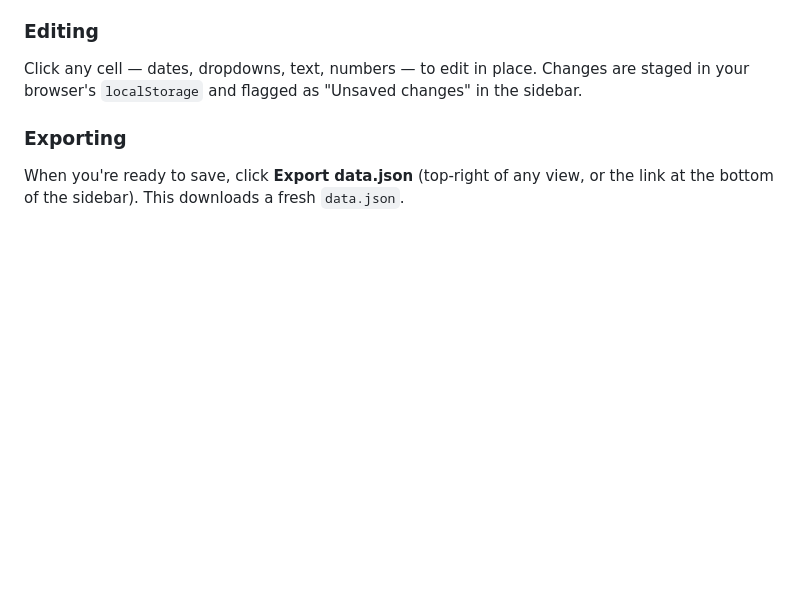
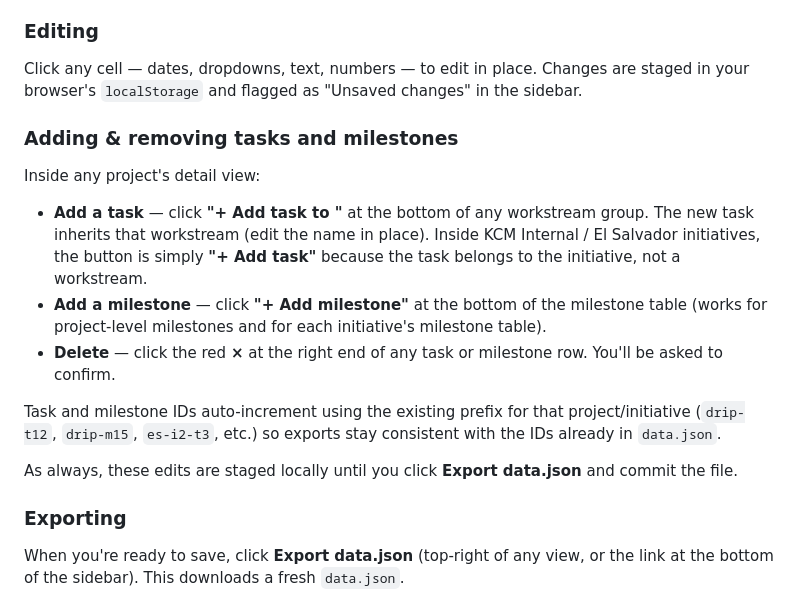
Before and after one commit to mitchgallo-12/KCM-Working-Timeline, a Markdown page: README.md, the part around one of its changes. GitHub-like rendering; blank space fills up the shorter version.

Commit message:
Update README.md
Updated to reflect task editing.

```diff
--- a/README.md
+++ b/README.md
@@ -48,6 +49,18 @@ Then open http://localhost:8000 in your browser.
 ### Editing
 
 Click any cell — dates, dropdowns, text, numbers — to edit in place. Changes are staged in your browser's `localStorage` and flagged as "Unsaved changes" in the sidebar.
+
+### Adding & removing tasks and milestones
+
+Inside any project's detail view:
+
+- **Add a task** — click **"+ Add task to <Workstream>"** at the bottom of any workstream group. The new task inherits that workstream (edit the name in place). Inside KCM Internal / El Salvador initiatives, the button is simply **"+ Add task"** because the task belongs to the initiative, not a workstream.
+- **Add a milestone** — click **"+ Add milestone"** at the bottom of the milestone table (works for project-level milestones and for each initiative's milestone table).
+- **Delete** — click the red **×** at the right end of any task or milestone row. You'll be asked to confirm.
+
+Task and milestone IDs auto-increment using the existing prefix for that project/initiative (`drip-t12`, `drip-m15`, `es-i2-t3`, etc.) so exports stay consistent with the IDs already in `data.json`.
+
+As always, these edits are staged locally until you click **Export data.json** and commit the file.
 
 ### Exporting
 
```
Also changed, not shown: other parts of README.md (+1 -0 lines).
